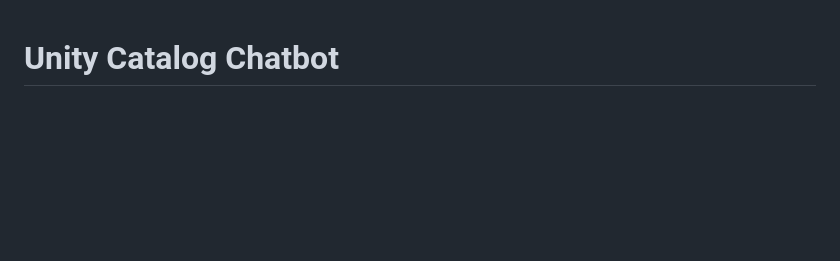
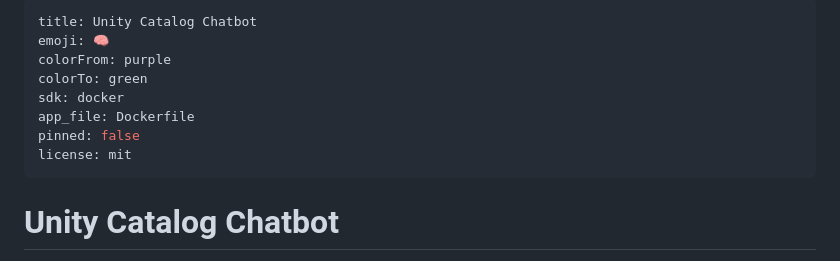
Before and after one commit to jagjeetmakhija/UnityCatalog-ChatBot, a Markdown page: README.md, the part around the change. GitHub-like rendering; blank space fills up the shorter version.

Commit message:
Add HF Space metadata

```diff
--- a/README.md
+++ b/README.md
@@ -1,3 +1,14 @@
+---
+title: Unity Catalog Chatbot
+emoji: 🧠
+colorFrom: purple
+colorTo: green
+sdk: docker
+app_file: Dockerfile
+pinned: false
+license: mit
+---
+
 # Unity Catalog Chatbot
 
 An intelligent chatbot for managing Databricks Unity Catalog through natural language. Built with React, Flask, Claude AI, and the Databricks SDK.
```
